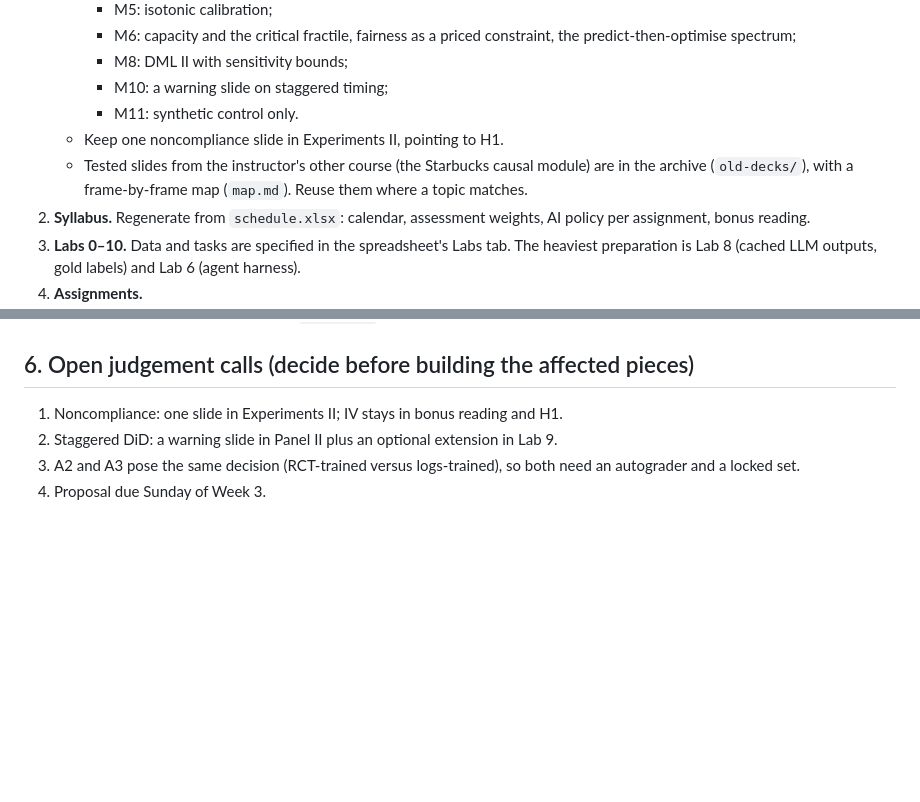
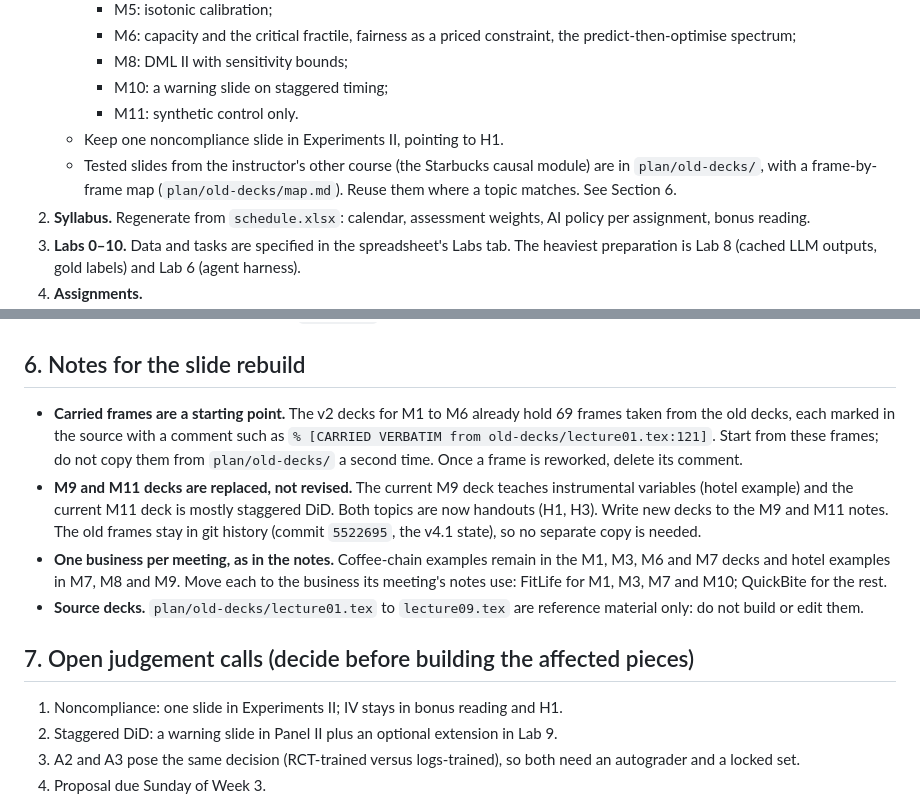
Before and after one commit to luzk-emory/test, a Markdown page: plan/revision-plan.md, 2 parts joined by grey strips. GitHub-like rendering; blank space fills up the shorter version.

Commit message:
Brief: add notes for the slide rebuild (carried frames, M9/M11 replacement, businesses, old-deck pointer)
Records what a slide session must know before starting: M1-M6 already carry 69 old-deck
frames, the M9 (IV) and M11 (staggered DiD) decks are replaced, and remaining coffee-chain
and hotel examples move to FitLife or QuickBite as in each meeting's notes.

Co-Authored-By: Claude Opus 5.5 <noreply@anthropic.com>
Claude-Session: https://claude.ai/code/session_01DLgfSPmYNxNjqrXY4qwk61

```diff
--- a/plan/revision-plan.md
+++ b/plan/revision-plan.md
@@ -118,8 +118,8 @@ The full calendar is in the spreadsheet.
      - M10: a warning slide on staggered timing;
      - M11: synthetic control only.
    - Keep one noncompliance slide in Experiments II, pointing to H1.
-   - Tested slides from the instructor's other course (the Starbucks causal module) are in the archive
-     (`old-decks/`), with a frame-by-frame map (`map.md`). Reuse them where a topic matches.
+   - Tested slides from the instructor's other course (the Starbucks causal module) are in `plan/old-decks/`, with a
+     frame-by-frame map (`plan/old-decks/map.md`). Reuse them where a topic matches. See Section 6.
 2. **Syllabus.** Regenerate from `schedule.xlsx`: calendar, assessment weights, AI policy per assignment, bonus reading.
 3. **Labs 0–10.** Data and tasks are specified in the spreadsheet's Labs tab. The heaviest preparation is Lab 8
    (cached LLM outputs, gold labels) and Lab 6 (agent harness).
@@ -135,7 +135,21 @@ The full calendar is in the spreadsheet.
    - Seed the M8 simulation.
    - Confirm three citations (listed in `README.md`).
 
-## 6. Open judgement calls (decide before building the affected pieces)
+## 6. Notes for the slide rebuild
+
+- **Carried frames are a starting point.** The v2 decks for M1 to M6 already hold 69 frames taken from the old decks,
+  each marked in the source with a comment such as `% [CARRIED VERBATIM from old-decks/lecture01.tex:121]`. Start from
+  these frames; do not copy them from `plan/old-decks/` a second time. Once a frame is reworked, delete its comment.
+- **M9 and M11 decks are replaced, not revised.** The current M9 deck teaches instrumental variables (hotel example) and
+  the current M11 deck is mostly staggered DiD. Both topics are now handouts (H1, H3). Write new decks to the M9 and
+  M11 notes. The old frames stay in git history (commit `5522695`, the v4.1 state), so no separate copy is needed.
+- **One business per meeting, as in the notes.** Coffee-chain examples remain in the M1, M3, M6 and M7 decks and hotel
+  examples in M7, M8 and M9. Move each to the business its meeting's notes use: FitLife for M1, M3, M7 and M10;
+  QuickBite for the rest.
+- **Source decks.** `plan/old-decks/lecture01.tex` to `lecture09.tex` are reference material only: do not build or
+  edit them.
+
+## 7. Open judgement calls (decide before building the affected pieces)
 
 1. Noncompliance: one slide in Experiments II; IV stays in bonus reading and H1.
 2. Staggered DiD: a warning slide in Panel II plus an optional extension in Lab 9.
```
